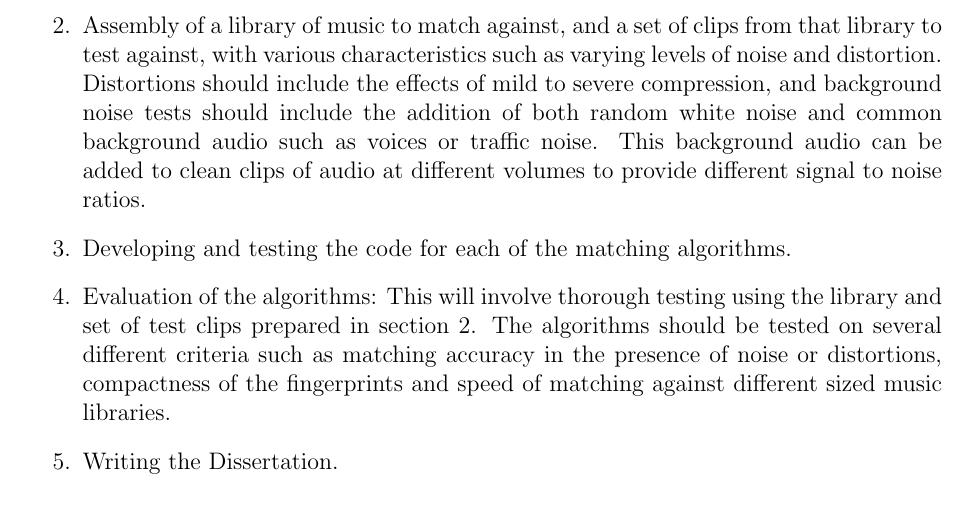
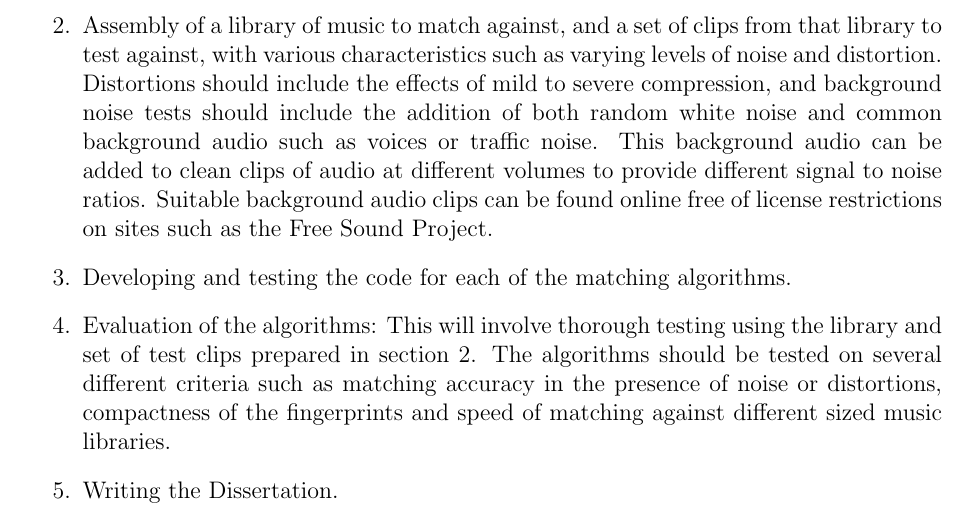
Before and after one commit to olane/signature, a LaTeX document (docs/proposal.tex): part of page 3 of 5, cut so that both start at the same text. Compiled offline with pdfLaTeX.

Commit message:
More detail on background audio noise clips

```diff
--- a/docs/proposal.tex
+++ b/docs/proposal.tex
@@ -72,7 +72,7 @@ The project has the following main sections:
 
 \item Familiarisation with MATLAB and the surrounding software tools, including MIRToolbox. Detailed research of the current techniques in audio fingerprinting, and in particular the two algorithms to be implemented.
 
-\item Assembly of a library of music to match against, and a set of clips from that library to test against, with various characteristics such as varying levels of noise and distortion. Distortions should include the effects of mild to severe compression, and background noise tests should include the addition of both random white noise and common background audio such as voices or traffic noise. This background audio can be added to clean clips of audio at different volumes to provide different signal to noise ratios.
+\item Assembly of a library of music to match against, and a set of clips from that library to test against, with various characteristics such as varying levels of noise and distortion. Distortions should include the effects of mild to severe compression, and background noise tests should include the addition of both random white noise and common background audio such as voices or traffic noise. This background audio can be added to clean clips of audio at different volumes to provide different signal to noise ratios. Suitable background audio clips can be found online free of license restrictions on sites such as the Free Sound Project.
 
 \item Developing and testing the code for each of the matching algorithms.
 
```
